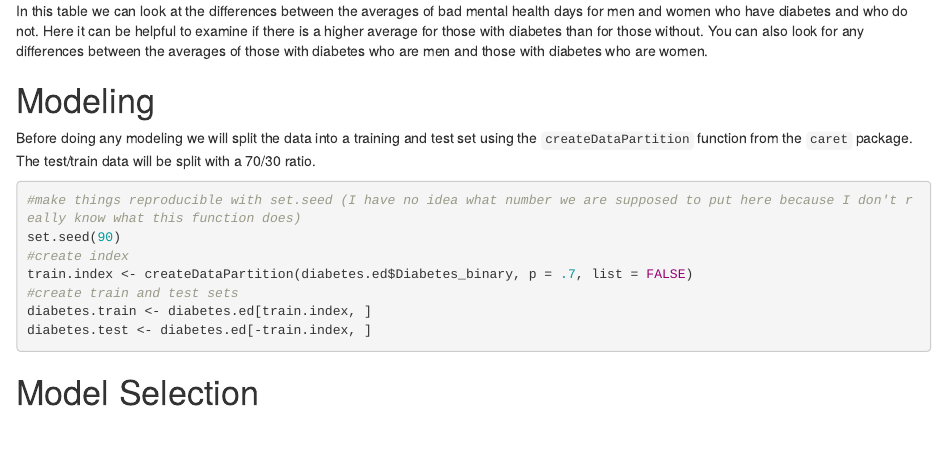
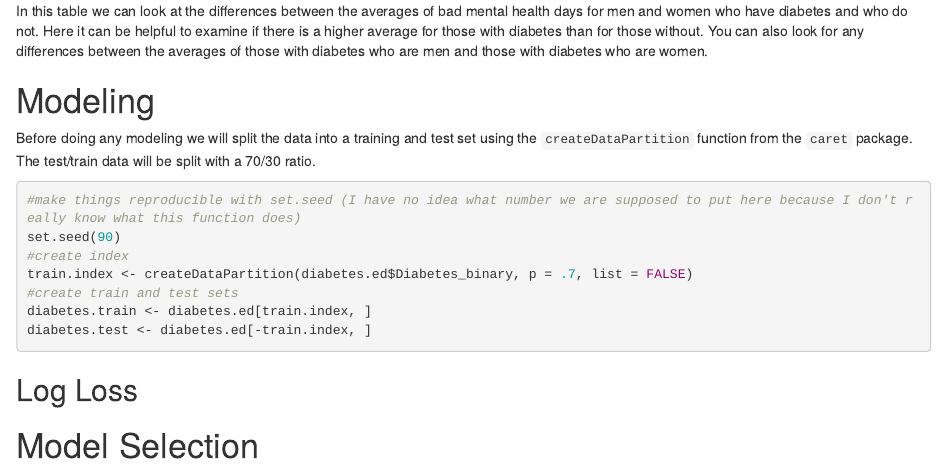
Before and after one commit to rsfellman/ST557_Project3, an R Markdown document (project3.rmd): the page in a window 1100 px wide, from 2000 px down. Rendered offline with R 4.5, knitr and Pandoc, with nearby package versions; the code chunks are not run, so their results and figures are left out.

Commit message:
just started modeling section

````diff
--- a/project3.rmd
+++ b/project3.rmd
@@ -114,5 +114,8 @@ diabetes.train <- diabetes.ed[train.index, ]
 diabetes.test <- diabetes.ed[-train.index, ]
 ```
 
+## Log Loss
+
+
 
 # Model Selection
````
